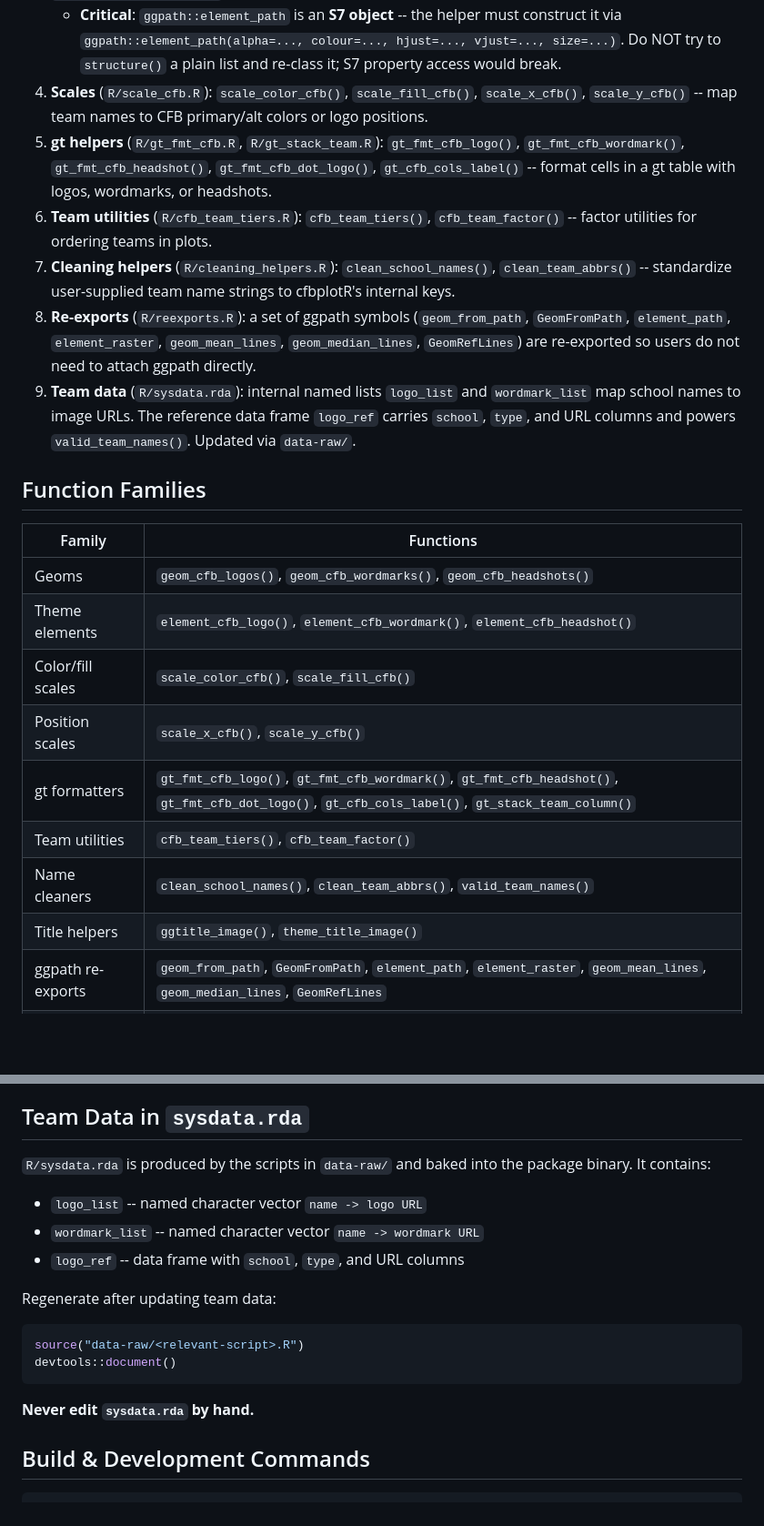
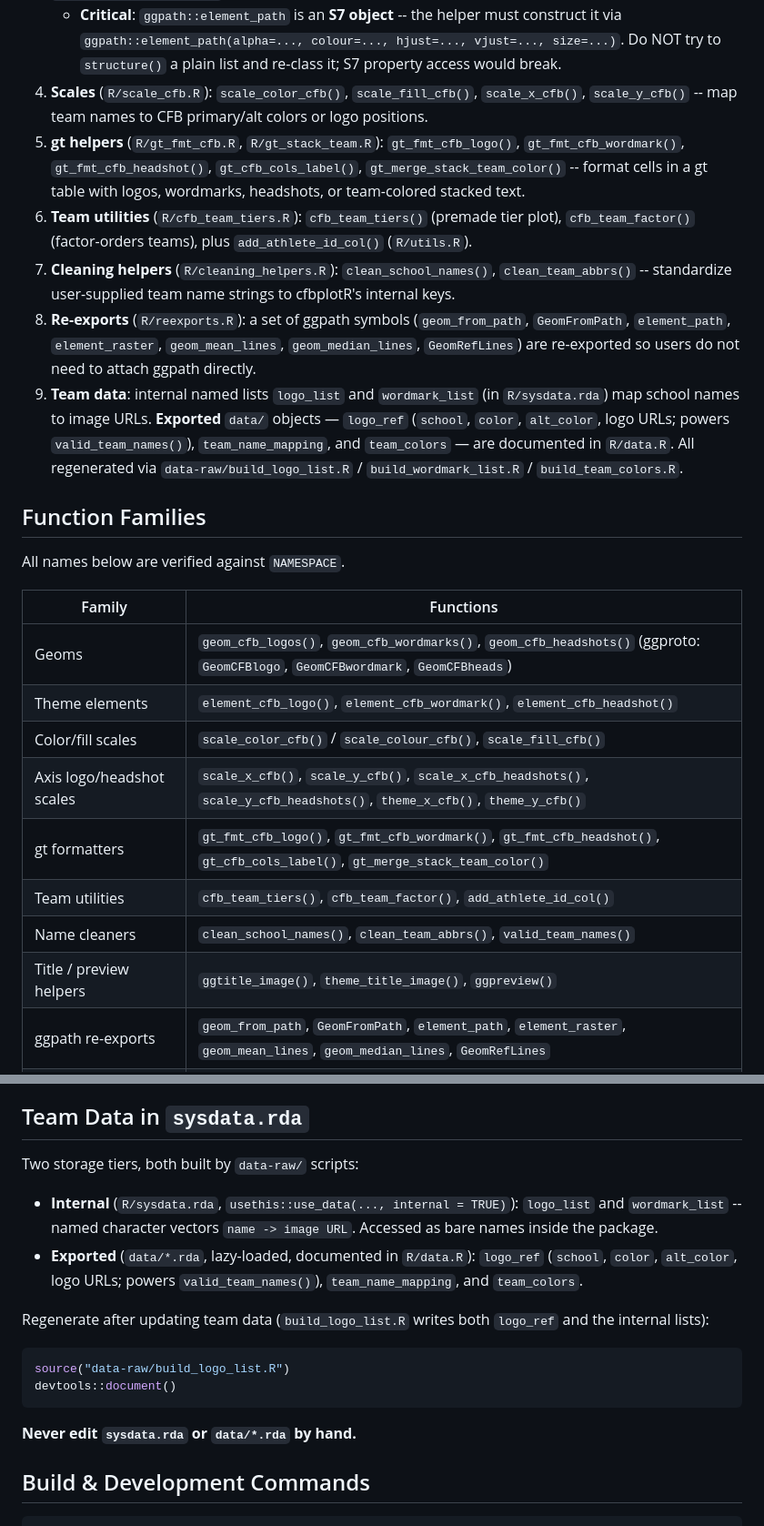
Before and after one commit to sportsdataverse/cfbplotR, a Markdown page: CLAUDE.md, 2 parts joined by grey strips. Shown at 91% size. Drawn GitHub-style; blank space fills up the shorter version.

Commit message:
docs: refresh CLAUDE.md (verified commands, conventions, gotchas)

````diff
--- a/CLAUDE.md
+++ b/CLAUDE.md
@@ -49,24 +50,26 @@ devtools::install_github("sportsdataverse/cfbplotR")
 3. **Theme elements** (`R/theme-elements.R`): `element_cfb_logo()`, `element_cfb_wordmark()`, and `element_cfb_headshot()` are S3 element objects (class `element_cfb_*`). Their `element_grob.*` methods resolve the label to a path/URL and then call the internal helper `.cfb_element_to_path_grob()`, which constructs a proper `ggpath::element_path` S7 object (via `ggpath::element_path(...)`) and calls `ggplot2::element_grob()` on it.
    - **Critical**: `ggpath::element_path` is an **S7 object** -- the helper must construct it via `ggpath::element_path(alpha=..., colour=..., hjust=..., vjust=..., size=...)`. Do NOT try to `structure()` a plain list and re-class it; S7 property access would break.
 4. **Scales** (`R/scale_cfb.R`): `scale_color_cfb()`, `scale_fill_cfb()`, `scale_x_cfb()`, `scale_y_cfb()` -- map team names to CFB primary/alt colors or logo positions.
-5. **gt helpers** (`R/gt_fmt_cfb.R`, `R/gt_stack_team.R`): `gt_fmt_cfb_logo()`, `gt_fmt_cfb_wordmark()`, `gt_fmt_cfb_headshot()`, `gt_fmt_cfb_dot_logo()`, `gt_cfb_cols_label()` -- format cells in a gt table with logos, wordmarks, or headshots.
-6. **Team utilities** (`R/cfb_team_tiers.R`): `cfb_team_tiers()`, `cfb_team_factor()` -- factor utilities for ordering teams in plots.
+5. **gt helpers** (`R/gt_fmt_cfb.R`, `R/gt_stack_team.R`): `gt_fmt_cfb_logo()`, `gt_fmt_cfb_wordmark()`, `gt_fmt_cfb_headshot()`, `gt_cfb_cols_label()`, `gt_merge_stack_team_color()` -- format cells in a gt table with logos, wordmarks, headshots, or team-colored stacked text.
+6. **Team utilities** (`R/cfb_team_tiers.R`): `cfb_team_tiers()` (premade tier plot), `cfb_team_factor()` (factor-orders teams), plus `add_athlete_id_col()` (`R/utils.R`).
 7. **Cleaning helpers** (`R/cleaning_helpers.R`): `clean_school_names()`, `clean_team_abbrs()` -- standardize user-supplied team name strings to cfbplotR's internal keys.
 8. **Re-exports** (`R/reexports.R`): a set of ggpath symbols (`geom_from_path`, `GeomFromPath`, `element_path`, `element_raster`, `geom_mean_lines`, `geom_median_lines`, `GeomRefLines`) are re-exported so users do not need to attach ggpath directly.
-9. **Team data** (`R/sysdata.rda`): internal named lists `logo_list` and `wordmark_list` map school names to image URLs. The reference data frame `logo_ref` carries `school`, `type`, and URL columns and powers `valid_team_names()`. Updated via `data-raw/`.
+9. **Team data**: internal named lists `logo_list` and `wordmark_list` (in `R/sysdata.rda`) map school names to image URLs. **Exported** `data/` objects — `logo_ref` (`school`, `color`, `alt_color`, logo URLs; powers `valid_team_names()`), `team_name_mapping`, and `team_colors` — are documented in `R/data.R`. All regenerated via `data-raw/build_logo_list.R` / `build_wordmark_list.R` / `build_team_colors.R`.
 
 ## Function Families
 
+All names below are verified against `NAMESPACE`.
+
 | Family | Functions |
 |--------|-----------|
-| Geoms | `geom_cfb_logos()`, `geom_cfb_wordmarks()`, `geom_cfb_headshots()` |
+| Geoms | `geom_cfb_logos()`, `geom_cfb_wordmarks()`, `geom_cfb_headshots()` (ggproto: `GeomCFBlogo`, `GeomCFBwordmark`, `GeomCFBheads`) |
 | Theme elements | `element_cfb_logo()`, `element_cfb_wordmark()`, `element_cfb_headshot()` |
-| Color/fill scales | `scale_color_cfb()`, `scale_fill_cfb()` |
-| Position scales | `scale_x_cfb()`, `scale_y_cfb()` |
-| gt formatters | `gt_fmt_cfb_logo()`, `gt_fmt_cfb_wordmark()`, `gt_fmt_cfb_headshot()`, `gt_fmt_cfb_dot_logo()`, `gt_cfb_cols_label()`, `gt_stack_team_column()` |
-| Team utilities | `cfb_team_tiers()`, `cfb_team_factor()` |
+| Color/fill scales | `scale_color_cfb()` / `scale_colour_cfb()`, `scale_fill_cfb()` |
+| Axis logo/headshot scales | `scale_x_cfb()`, `scale_y_cfb()`, `scale_x_cfb_headshots()`, `scale_y_cfb_headshots()`, `theme_x_cfb()`, `theme_y_cfb()` |
+| gt formatters | `gt_fmt_cfb_logo()`, `gt_fmt_cfb_wordmark()`, `gt_fmt_cfb_headshot()`, `gt_cfb_cols_label()`, `gt_merge_stack_team_color()` |
+| Team utilities | `cfb_team_tiers()`, `cfb_team_factor()`, `add_athlete_id_col()` |
 | Name cleaners | `clean_school_names()`, `clean_team_abbrs()`, `valid_team_names()` |
-| Title helpers | `ggtitle_image()`, `theme_title_image()` |
+| Title / preview helpers | `ggtitle_image()`, `theme_title_image()`, `ggpreview()` |
 | ggpath re-exports | `geom_from_path`, `GeomFromPath`, `element_path`, `element_raster`, `geom_mean_lines`, `geom_median_lines`, `GeomRefLines` |
 | Cache | `.cfbplotR_clear_cache()` |
 
@@ -94,20 +97,19 @@ These return character vectors of image URLs/paths. ggpath fetches, caches, and
 
 ## Team Data in `sysdata.rda`
 
-`R/sysdata.rda` is produced by the scripts in `data-raw/` and baked into the package binary. It contains:
+Two storage tiers, both built by `data-raw/` scripts:
 
-- `logo_list` -- named character vector `name -> logo URL`
-- `wordmark_list` -- named character vector `name -> wordmark URL`
-- `logo_ref` -- data frame with `school`, `type`, and URL columns
+- **Internal** (`R/sysdata.rda`, `usethis::use_data(..., internal = TRUE)`): `logo_list` and `wordmark_list` -- named character vectors `name -> image URL`. Accessed as bare names inside the package.
+- **Exported** (`data/*.rda`, lazy-loaded, documented in `R/data.R`): `logo_ref` (`school`, `color`, `alt_color`, logo URLs; powers `valid_team_names()`), `team_name_mapping`, and `team_colors`.
 
-Regenerate after updating team data:
+Regenerate after updating team data (`build_logo_list.R` writes both `logo_ref` and the internal lists):
 
 ```r
-source("data-raw/<relevant-script>.R")
+source("data-raw/build_logo_list.R")
 devtools::document()
 ```
 
-**Never edit `sysdata.rda` by hand.**
+**Never edit `sysdata.rda` or `data/*.rda` by hand.**
 
 ## Build & Development Commands
 
````
Also changed, not shown: other parts of CLAUDE.md (+6 -4 lines).
